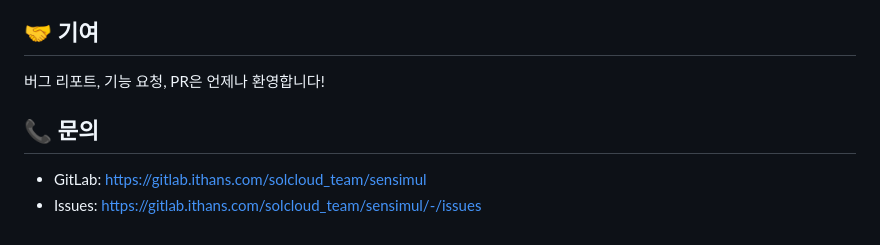
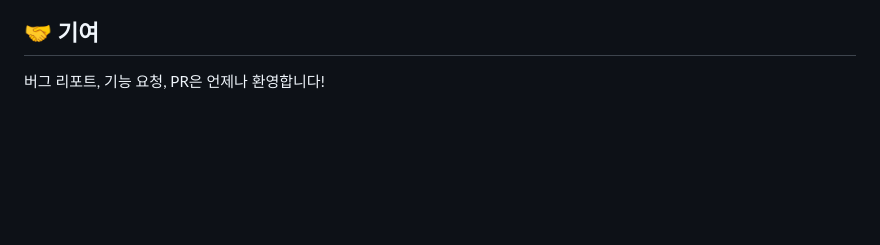
Before and after one commit to jinuuuKim/sensimul, a Markdown page: README.md, the part around the change. Rendered like a GitHub page; blank space fills up the shorter version.

```diff
--- a/README.md
+++ b/README.md
@@ -425,8 +425,3 @@ MIT License - 자세한 내용은 [LICENSE](LICENSE) 파일을 참조하세요.
 ## 🤝 기여
 
 버그 리포트, 기능 요청, PR은 언제나 환영합니다!
-
-## 📞 문의
-
-- GitLab: https://gitlab.ithans.com/solcloud_team/sensimul
-- Issues: https://gitlab.ithans.com/solcloud_team/sensimul/-/issues
```
